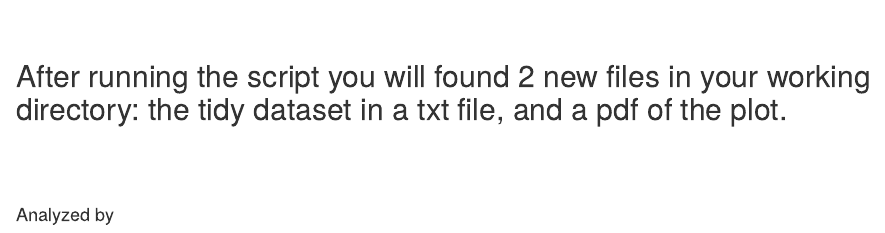
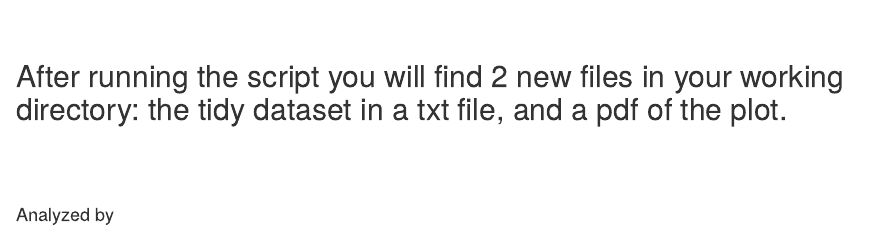
Before and after one commit to alanmarazzi/gettingandcleaningdata, an R Markdown document (README.Rmd): the page in a window 1100 px wide, from 3170 px down. Rendered offline with R 4.5, knitr and Pandoc, with nearby package versions.

Commit message:
minor corrections of typos
update

```diff
--- a/README.Rmd
+++ b/README.Rmd
@@ -148,7 +148,7 @@ dev.off()
 &nbsp;
 &nbsp;
 
-## After running the script you will found 2 new files in your working directory: the tidy dataset in a txt file, and a pdf of the plot.
+## After running the script you will find 2 new files in your working directory: the tidy dataset in a txt file, and a pdf of the plot.
 &nbsp;
 &nbsp;
 &nbsp;
```
